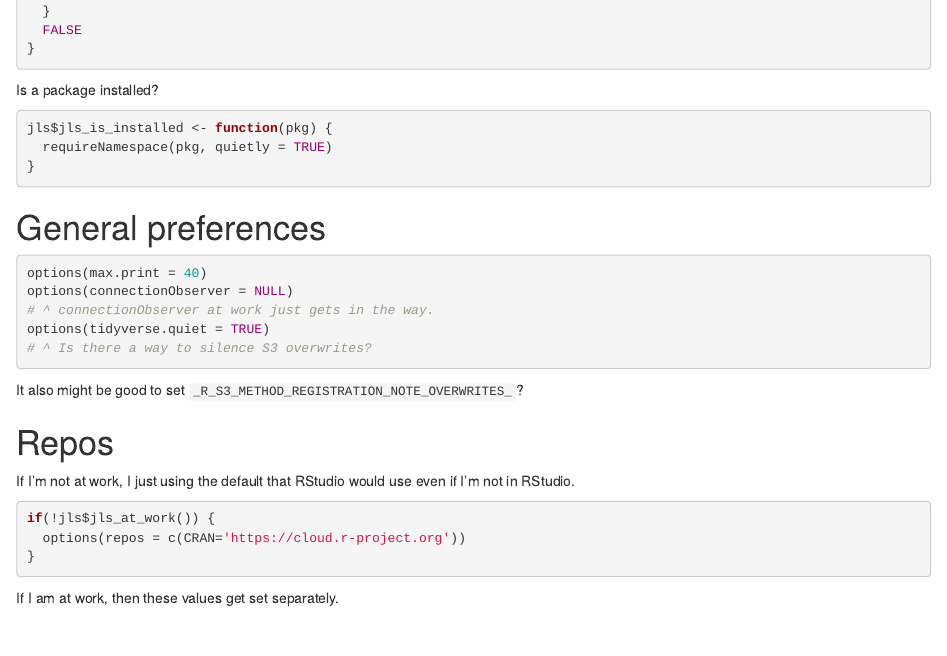
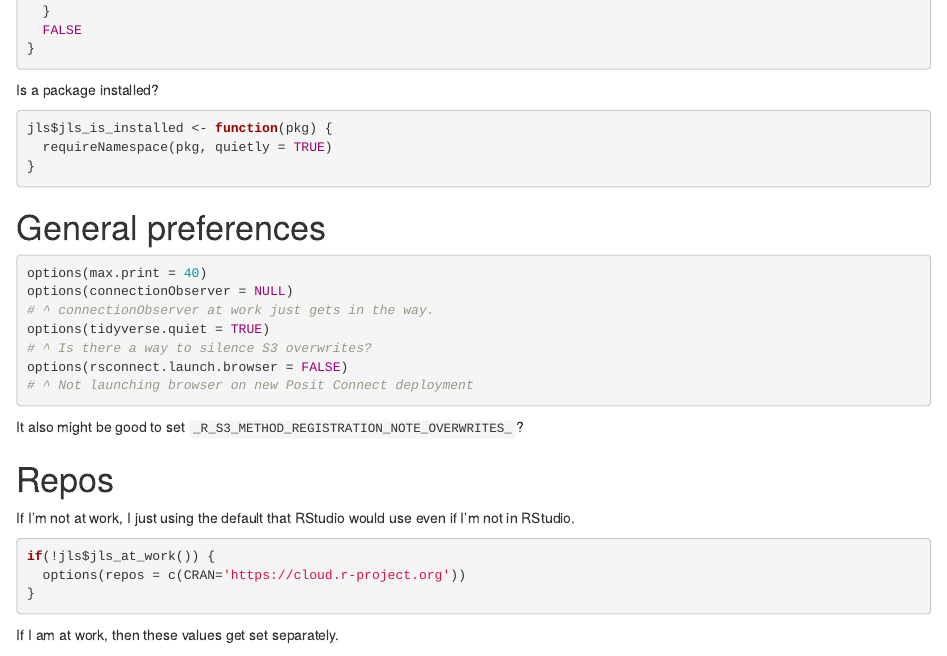
Before and after one commit to jameslairdsmith/dotfiles, an R Markdown document (R/Rprofile.Rmd): the page in a window 1100 px wide, from 870 px down. Rendered offline with R 4.5, knitr and Pandoc, with nearby package versions.

Commit message:
Setting rsconnect option

````diff
--- a/R/Rprofile.Rmd
+++ b/R/Rprofile.Rmd
@@ -82,6 +82,8 @@ options(connectionObserver = NULL)
 # ^ connectionObserver at work just gets in the way.
 options(tidyverse.quiet = TRUE)
 # ^ Is there a way to silence S3 overwrites?
+options(rsconnect.launch.browser = FALSE)
+# ^ Not launching browser on new Posit Connect deployment
 ```
 
 It also might be good to set `_R_S3_METHOD_REGISTRATION_NOTE_OVERWRITES_`?
````
